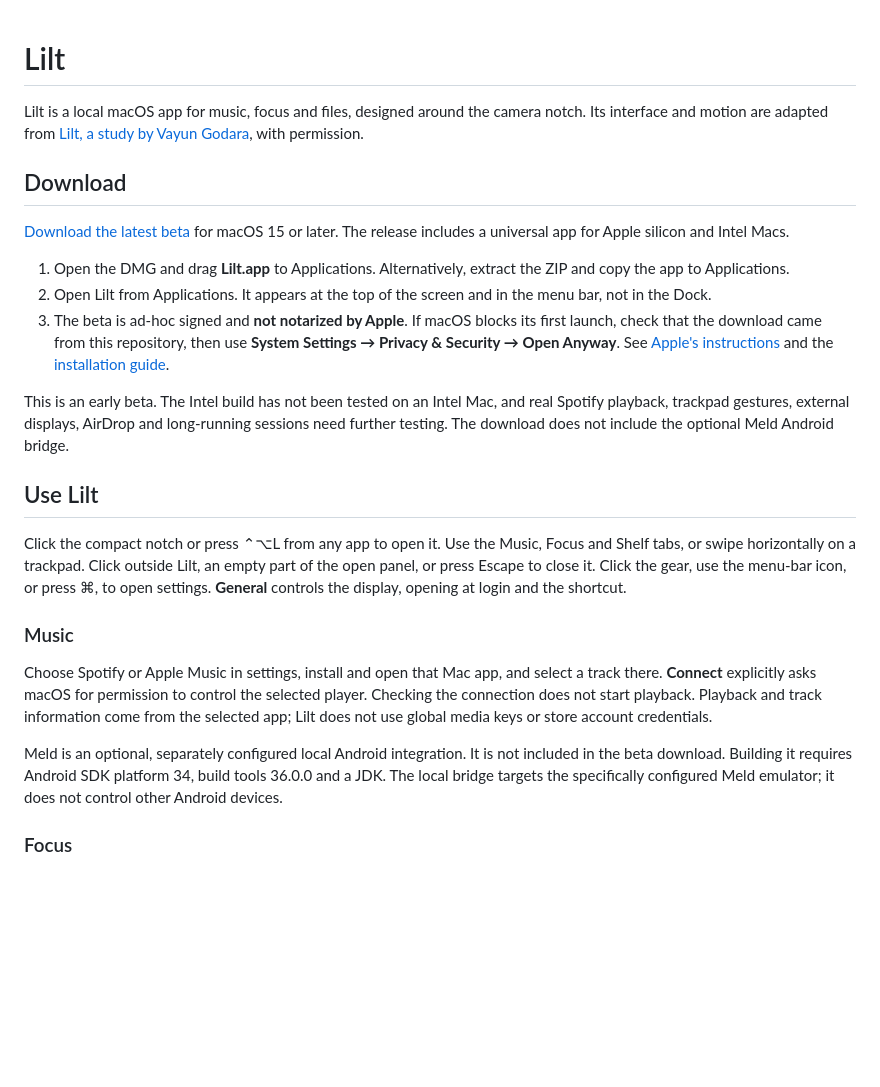
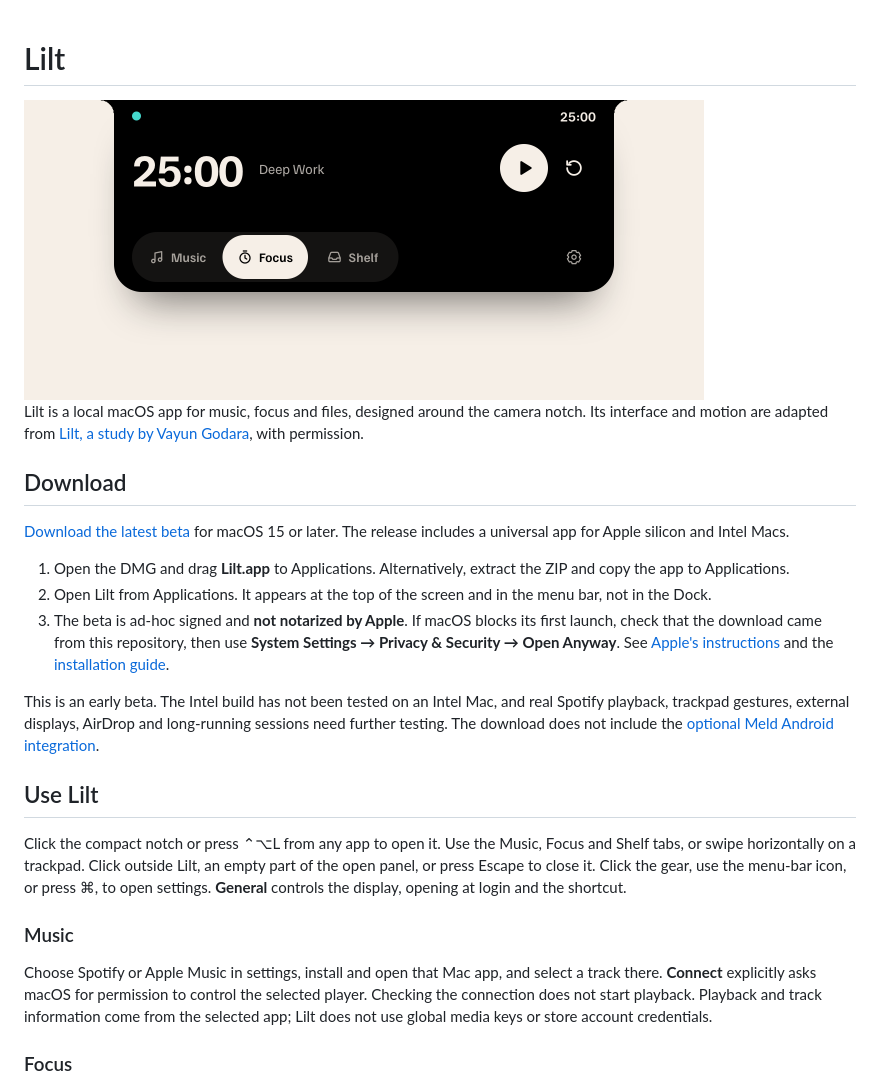
Before and after one commit to Thimorrow/Lilt, a Markdown page: README.md, the part around the change. Rendered like a GitHub page; pictures changed too: docs/images/lilt-focus.png (added); blank space fills up the shorter version.

Commit message:
docs: Add README preview and clarify optional Meld setup

```diff
--- a/README.md
+++ b/README.md
@@ -1,4 +1,6 @@
 # Lilt
+
+<img src="docs/images/lilt-focus.png" alt="Lilt’s expanded notch showing a 25-minute focus timer, playback controls and the Music, Focus and Shelf tabs." width="680" height="300">
 
 Lilt is a local macOS app for music, focus and files, designed around the camera notch. Its interface and motion are adapted from [Lilt, a study by Vayun Godara](https://vayun.net/studies/lilt/), with permission.
 
@@ -10,7 +12,7 @@ Lilt is a local macOS app for music, focus and files, designed around the camera
 2. Open Lilt from Applications. It appears at the top of the screen and in the menu bar, not in the Dock.
 3. The beta is ad-hoc signed and **not notarized by Apple**. If macOS blocks its first launch, check that the download came from this repository, then use **System Settings → Privacy & Security → Open Anyway**. See [Apple's instructions](https://support.apple.com/en-us/102445) and the [installation guide](docs/INSTALL-BETA.txt).
 
-This is an early beta. The Intel build has not been tested on an Intel Mac, and real Spotify playback, trackpad gestures, external displays, AirDrop and long-running sessions need further testing. The download does not include the optional Meld Android bridge.
+This is an early beta. The Intel build has not been tested on an Intel Mac, and real Spotify playback, trackpad gestures, external displays, AirDrop and long-running sessions need further testing. The download does not include the [optional Meld Android integration](CONTRIBUTING.md#optional-meld-integration).
 
 ## Use Lilt
 
@@ -19,8 +21,6 @@ Click the compact notch or press ⌃⌥L from any app to open it. Use the Music,
 ### Music
 
 Choose Spotify or Apple Music in settings, install and open that Mac app, and select a track there. **Connect** explicitly asks macOS for permission to control the selected player. Checking the connection does not start playback. Playback and track information come from the selected app; Lilt does not use global media keys or store account credentials.
-
-Meld is an optional, separately configured local Android integration. It is not included in the beta download. Building it requires Android SDK platform 34, build tools 36.0.0 and a JDK. The local bridge targets the specifically configured Meld emulator; it does not control other Android devices.
 
 ### Focus
 
```
Also changed, not shown: CONTRIBUTING.md (+6 -0 lines).
